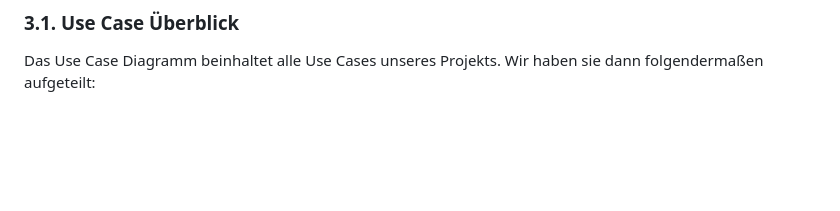
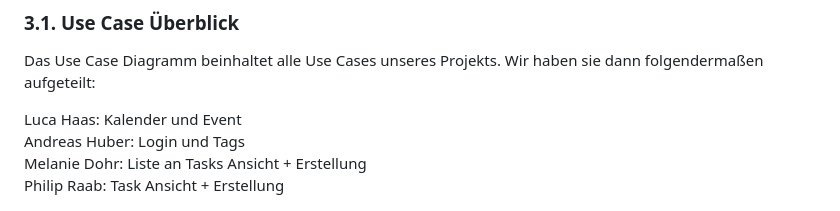
Before and after one commit to 2324-syp-3ahif/Project-LAMP, a Markdown page: README.md, the part around the change. GitHub-like rendering; blank space fills up the shorter version.

Commit message:
added division of the use cases

```diff
--- a/README.md
+++ b/README.md
@@ -75,6 +75,11 @@ Feature Set:
 ### 3.1. Use Case Überblick
 Das Use Case Diagramm beinhaltet alle Use Cases unseres Projekts. Wir haben sie dann folgendermaßen aufgeteilt:
 
+Luca Haas: Kalender und Event<br>
+Andreas Huber: Login und Tags<br>
+Melanie Dohr: Liste an Tasks Ansicht + Erstellung<br>
+Philip Raab: Task Ansicht + Erstellung
+
 ![UML Use Case Diagramm](./pictures/UseCase_Diagramm.png)
 
 ### 3.2. Login
```
